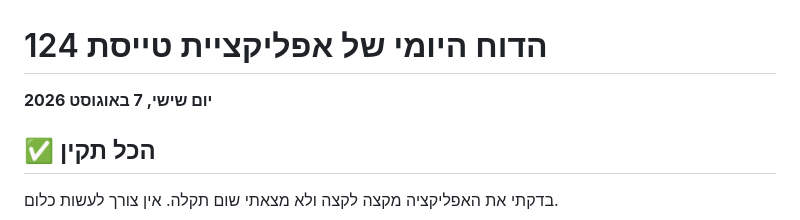
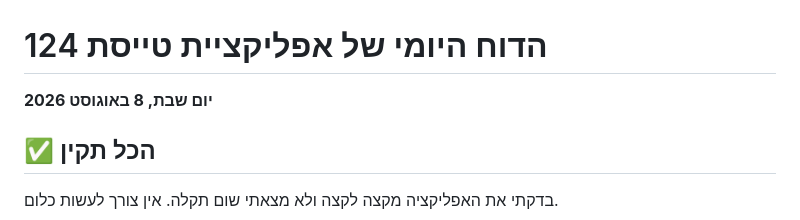
Before and after one commit to apps-lanziano/124, a Markdown page: qa/reports/latest.md, the part around the change. GitHub-like rendering.

Commit message:
דוח בדיקה יומי 2026-08-08

```diff
--- a/qa/reports/latest.md
+++ b/qa/reports/latest.md
@@ -1,6 +1,6 @@
 # הדוח היומי של אפליקציית טייסת 124
 
-**יום שישי, 7 באוגוסט 2026**
+**יום שבת, 8 באוגוסט 2026**
 
 ## ✅ הכל תקין
 
```
